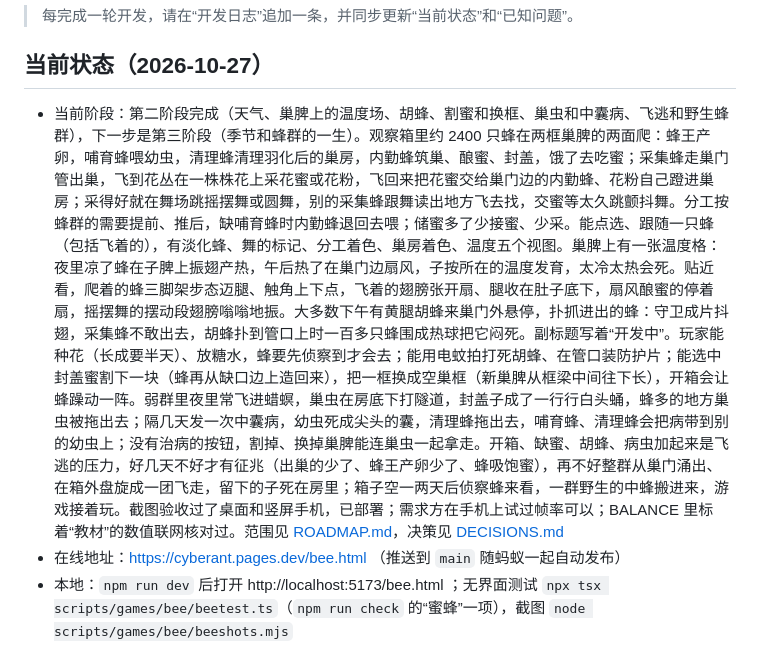
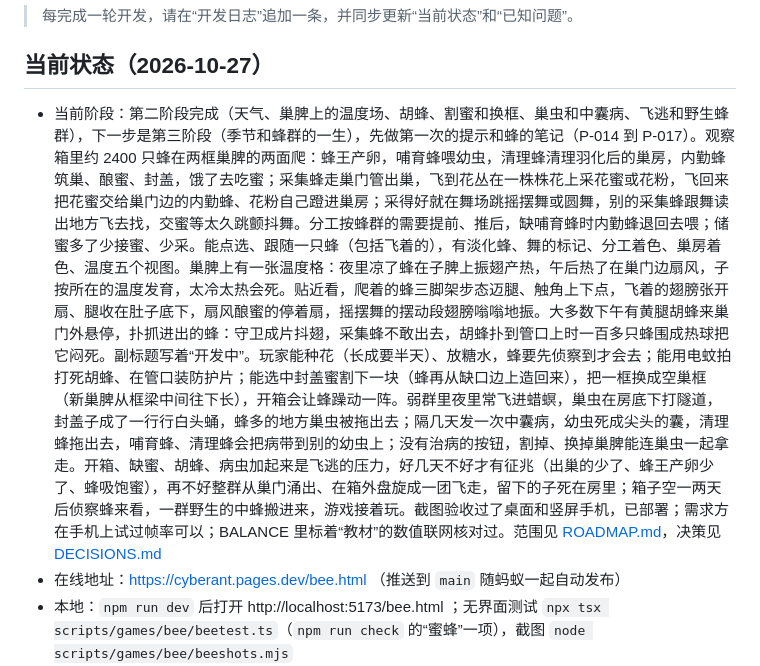
Before and after one commit to cloudycliff/ant-simulator, a Markdown page: docs/bee/PROGRESS.md, the part around the change. GitHub-like rendering.

```diff
--- a/docs/bee/PROGRESS.md
+++ b/docs/bee/PROGRESS.md
@@ -4,7 +4,7 @@
 
 ## 当前状态（2026-10-27）
 
-- 当前阶段：第二阶段完成（天气、巢脾上的温度场、胡蜂、割蜜和换框、巢虫和中囊病、飞逃和野生蜂群），下一步是第三阶段（季节和蜂群的一生）。观察箱里约 2400 只蜂在两框巢脾的两面爬：蜂王产卵，哺育蜂喂幼虫，清理蜂清理羽化后的巢房，内勤蜂筑巢、酿蜜、封盖，饿了去吃蜜；采集蜂走巢门管出巢，飞到花丛在一株株花上采花蜜或花粉，飞回来把花蜜交给巢门边的内勤蜂、花粉自己蹬进巢房；采得好就在舞场跳摇摆舞或圆舞，别的采集蜂跟舞读出地方飞去找，交蜜等太久跳颤抖舞。分工按蜂群的需要提前、推后，缺哺育蜂时内勤蜂退回去喂；储蜜多了少接蜜、少采。能点选、跟随一只蜂（包括飞着的），有淡化蜂、舞的标记、分工着色、巢房着色、温度五个视图。巢脾上有一张温度格：夜里凉了蜂在子脾上振翅产热，午后热了在巢门边扇风，子按所在的温度发育，太冷太热会死。贴近看，爬着的蜂三脚架步态迈腿、触角上下点，飞着的翅膀张开扇、腿收在肚子底下，扇风酿蜜的停着扇，摇摆舞的摆动段翅膀嗡嗡地振。大多数下午有黄腿胡蜂来巢门外悬停，扑抓进出的蜂：守卫成片抖翅，采集蜂不敢出去，胡蜂扑到管口上时一百多只蜂围成热球把它闷死。副标题写着“开发中”。玩家能种花（长成要半天）、放糖水，蜂要先侦察到才会去；能用电蚊拍打死胡蜂、在管口装防护片；能选中封盖蜜割下一块（蜂再从缺口边上造回来），把一框换成空巢框（新巢脾从框梁中间往下长），开箱会让蜂躁动一阵。弱群里夜里常飞进蜡螟，巢虫在房底下打隧道，封盖子成了一行行白头蛹，蜂多的地方巢虫被拖出去；隔几天发一次中囊病，幼虫死成尖头的囊，清理蜂拖出去，哺育蜂、清理蜂会把病带到别的幼虫上；没有治病的按钮，割掉、换掉巢脾能连巢虫一起拿走。开箱、缺蜜、胡蜂、病虫加起来是飞逃的压力，好几天不好才有征兆（出巢的少了、蜂王产卵少了、蜂吸饱蜜），再不好整群从巢门涌出、在箱外盘旋成一团飞走，留下的子死在房里；箱子空一两天后侦察蜂来看，一群野生的中蜂搬进来，游戏接着玩。截图验收过了桌面和竖屏手机，已部署；需求方在手机上试过帧率可以；BALANCE 里标着“教材”的数值联网核对过。范围见 [ROADMAP.md](ROADMAP.md)，决策见 [DECISIONS.md](DECISIONS.md)
+- 当前阶段：第二阶段完成（天气、巢脾上的温度场、胡蜂、割蜜和换框、巢虫和中囊病、飞逃和野生蜂群），下一步是第三阶段（季节和蜂群的一生），先做第一次的提示和蜂的笔记（P-014 到 P-017）。观察箱里约 2400 只蜂在两框巢脾的两面爬：蜂王产卵，哺育蜂喂幼虫，清理蜂清理羽化后的巢房，内勤蜂筑巢、酿蜜、封盖，饿了去吃蜜；采集蜂走巢门管出巢，飞到花丛在一株株花上采花蜜或花粉，飞回来把花蜜交给巢门边的内勤蜂、花粉自己蹬进巢房；采得好就在舞场跳摇摆舞或圆舞，别的采集蜂跟舞读出地方飞去找，交蜜等太久跳颤抖舞。分工按蜂群的需要提前、推后，缺哺育蜂时内勤蜂退回去喂；储蜜多了少接蜜、少采。能点选、跟随一只蜂（包括飞着的），有淡化蜂、舞的标记、分工着色、巢房着色、温度五个视图。巢脾上有一张温度格：夜里凉了蜂在子脾上振翅产热，午后热了在巢门边扇风，子按所在的温度发育，太冷太热会死。贴近看，爬着的蜂三脚架步态迈腿、触角上下点，飞着的翅膀张开扇、腿收在肚子底下，扇风酿蜜的停着扇，摇摆舞的摆动段翅膀嗡嗡地振。大多数下午有黄腿胡蜂来巢门外悬停，扑抓进出的蜂：守卫成片抖翅，采集蜂不敢出去，胡蜂扑到管口上时一百多只蜂围成热球把它闷死。副标题写着“开发中”。玩家能种花（长成要半天）、放糖水，蜂要先侦察到才会去；能用电蚊拍打死胡蜂、在管口装防护片；能选中封盖蜜割下一块（蜂再从缺口边上造回来），把一框换成空巢框（新巢脾从框梁中间往下长），开箱会让蜂躁动一阵。弱群里夜里常飞进蜡螟，巢虫在房底下打隧道，封盖子成了一行行白头蛹，蜂多的地方巢虫被拖出去；隔几天发一次中囊病，幼虫死成尖头的囊，清理蜂拖出去，哺育蜂、清理蜂会把病带到别的幼虫上；没有治病的按钮，割掉、换掉巢脾能连巢虫一起拿走。开箱、缺蜜、胡蜂、病虫加起来是飞逃的压力，好几天不好才有征兆（出巢的少了、蜂王产卵少了、蜂吸饱蜜），再不好整群从巢门涌出、在箱外盘旋成一团飞走，留下的子死在房里；箱子空一两天后侦察蜂来看，一群野生的中蜂搬进来，游戏接着玩。截图验收过了桌面和竖屏手机，已部署；需求方在手机上试过帧率可以；BALANCE 里标着“教材”的数值联网核对过。范围见 [ROADMAP.md](ROADMAP.md)，决策见 [DECISIONS.md](DECISIONS.md)
 - 在线地址：https://cyberant.pages.dev/bee.html （推送到 `main` 随蚂蚁一起自动发布）
 - 本地：`npm run dev` 后打开 http://localhost:5173/bee.html ；无界面测试 `npx tsx scripts/games/bee/beetest.ts`（`npm run check` 的“蜜蜂”一项），截图 `node scripts/games/bee/beeshots.mjs`
 - 构建：`dist/bee.html` 约 700 KB
```
Also changed, not shown: docs/bee/DECISIONS.md (+18 -0 lines), docs/bee/ROADMAP.md (+7 -5 lines).
